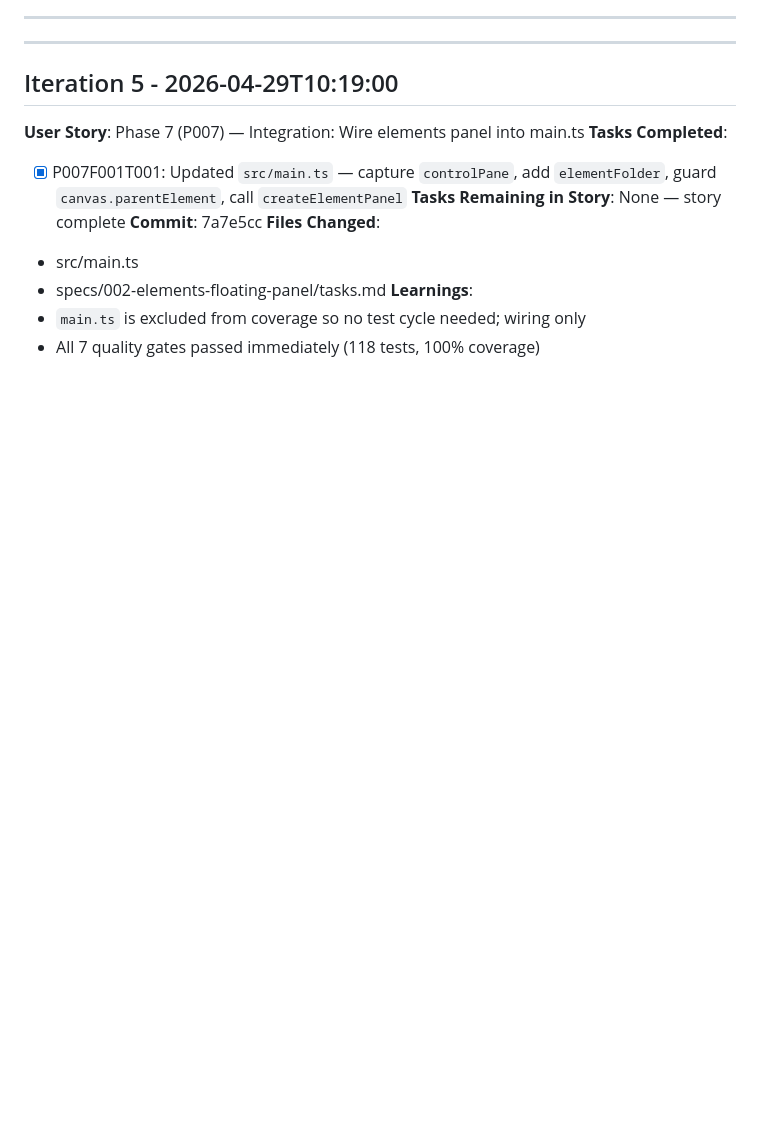
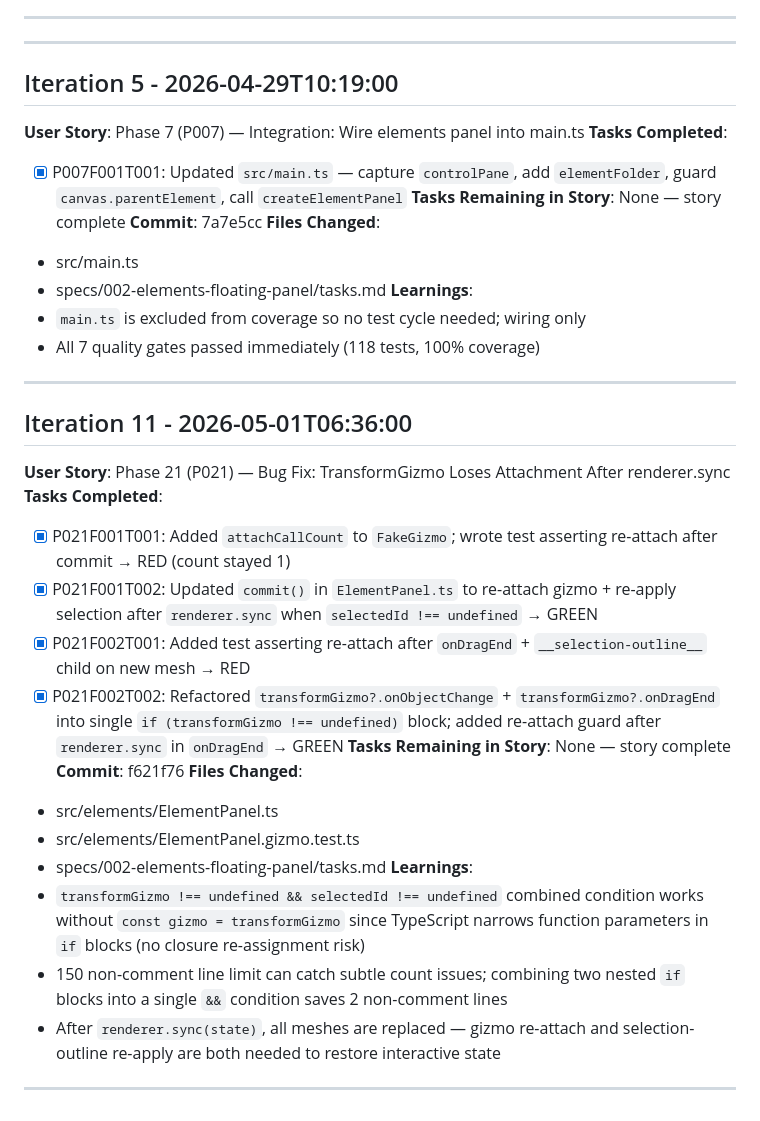
Before and after one commit to jkantarek/frameer_3d, a Markdown page: specs/002-elements-floating-panel/progress.md, the part around the change. GitHub-like rendering; blank space fills up the shorter version.

Commit message:
chore: mark P021 tasks complete, update progress.md
Co-authored-by: Copilot <223556219+Copilot@users.noreply.github.com>

```diff
--- a/specs/002-elements-floating-panel/progress.md
+++ b/specs/002-elements-floating-panel/progress.md
@@ -212,3 +212,23 @@ Started: 2026-04-29 08:49:01
 **Learnings**:
 - `main.ts` is excluded from coverage so no test cycle needed; wiring only
 - All 7 quality gates passed immediately (118 tests, 100% coverage)
+
+---
+## Iteration 11 - 2026-05-01T06:36:00
+**User Story**: Phase 21 (P021) — Bug Fix: TransformGizmo Loses Attachment After renderer.sync
+**Tasks Completed**:
+- [x] P021F001T001: Added `attachCallCount` to `FakeGizmo`; wrote test asserting re-attach after commit → RED (count stayed 1)
+- [x] P021F001T002: Updated `commit()` in `ElementPanel.ts` to re-attach gizmo + re-apply selection after `renderer.sync` when `selectedId !== undefined` → GREEN
+- [x] P021F002T001: Added test asserting re-attach after `onDragEnd` + `__selection-outline__` child on new mesh → RED
+- [x] P021F002T002: Refactored `transformGizmo?.onObjectChange` + `transformGizmo?.onDragEnd` into single `if (transformGizmo !== undefined)` block; added re-attach guard after `renderer.sync` in `onDragEnd` → GREEN
+**Tasks Remaining in Story**: None — story complete
+**Commit**: f621f76
+**Files Changed**:
+- src/elements/ElementPanel.ts
+- src/elements/ElementPanel.gizmo.test.ts
+- specs/002-elements-floating-panel/tasks.md
+**Learnings**:
+- `transformGizmo !== undefined && selectedId !== undefined` combined condition works without `const gizmo = transformGizmo` since TypeScript narrows function parameters in `if` blocks (no closure re-assignment risk)
+- 150 non-comment line limit can catch subtle count issues; combining two nested `if` blocks into a single `&&` condition saves 2 non-comment lines
+- After `renderer.sync(state)`, all meshes are replaced — gizmo re-attach and selection-outline re-apply are both needed to restore interactive state
+---
```
Also changed, not shown: specs/002-elements-floating-panel/tasks.md (+4 -4 lines).
